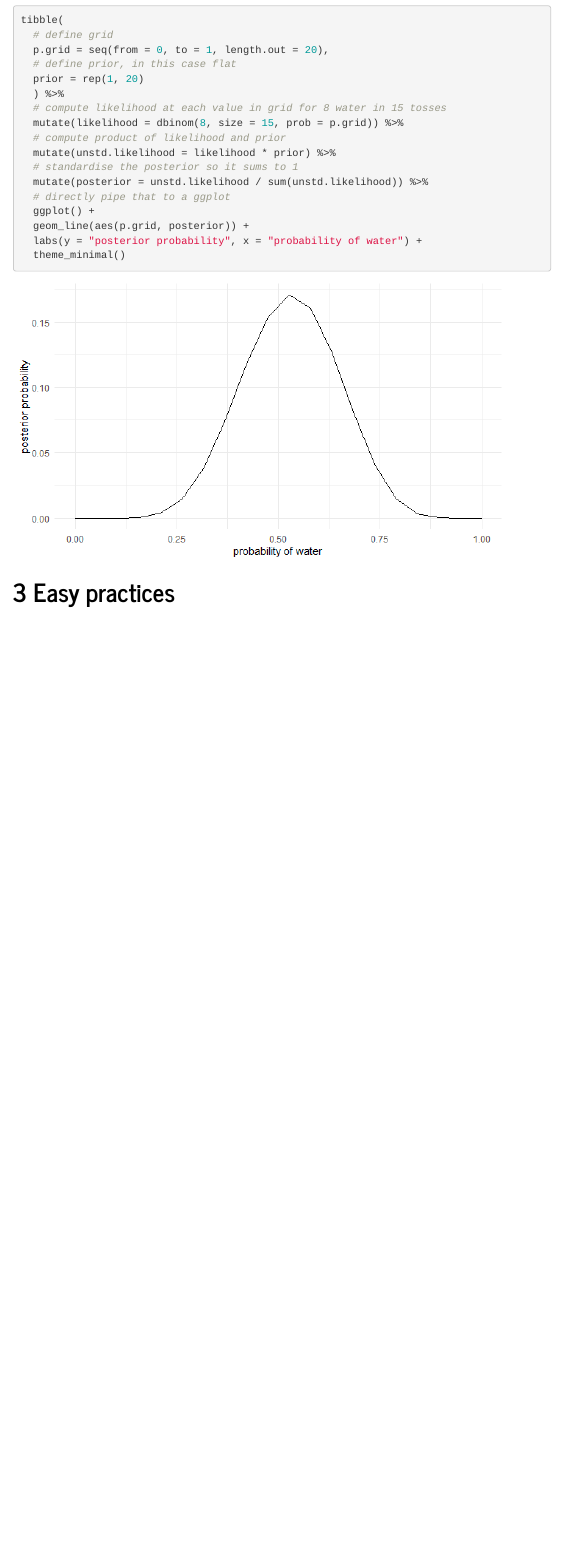
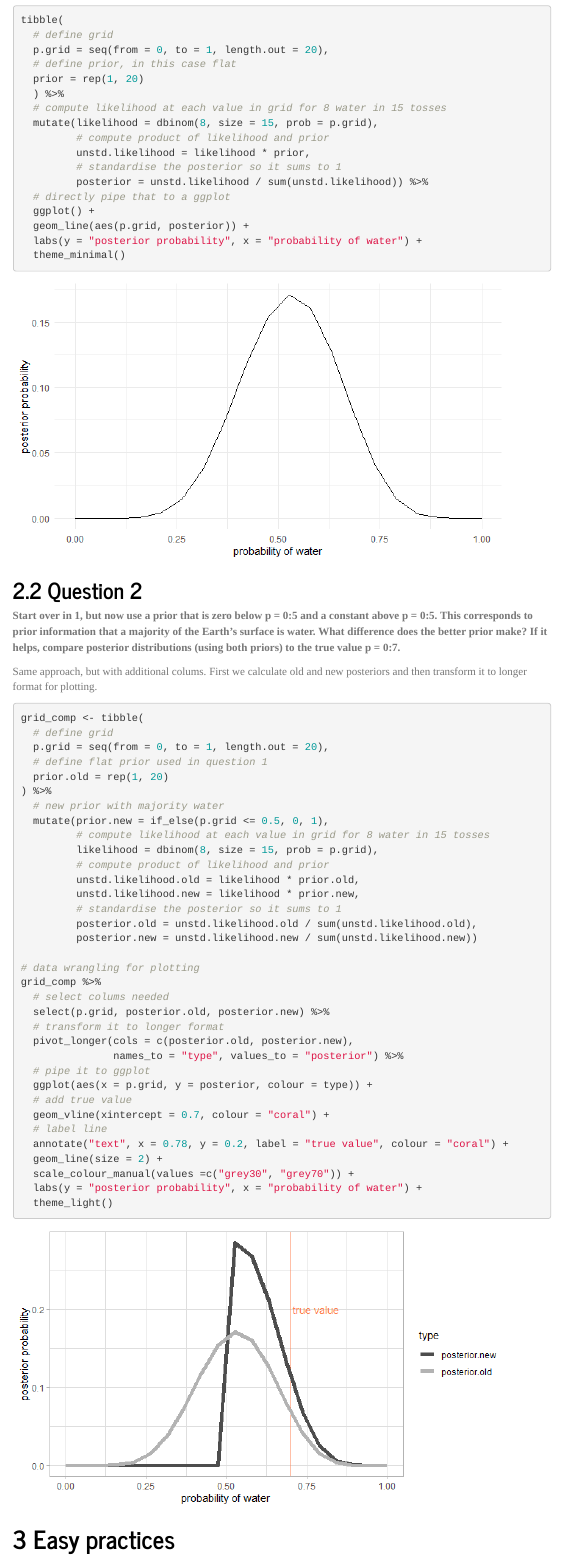
Before and after one commit to Ischi94/statistical-rethinking, an R Markdown document (chapter2.Rmd): the page in a window 1100 px wide, from 560 px down. The pictures show the output file chapter2.html that the author committed with the source, opened offline; menus at the side of the page are left out.

Commit message:
Add homework question 2

````diff
--- a/chapter2.Rmd
+++ b/chapter2.Rmd
@@ -38,17 +38,62 @@ tibble(
   prior = rep(1, 20)
   ) %>%
   # compute likelihood at each value in grid for 8 water in 15 tosses
-  mutate(likelihood = dbinom(8, size = 15, prob = p.grid)) %>%
-  # compute product of likelihood and prior
-  mutate(unstd.likelihood = likelihood * prior) %>%
-  # standardise the posterior so it sums to 1
-  mutate(posterior = unstd.likelihood / sum(unstd.likelihood)) %>%
+  mutate(likelihood = dbinom(8, size = 15, prob = p.grid),
+         # compute product of likelihood and prior
+         unstd.likelihood = likelihood * prior,
+         # standardise the posterior so it sums to 1
+         posterior = unstd.likelihood / sum(unstd.likelihood)) %>%
   # directly pipe that to a ggplot
   ggplot() +
   geom_line(aes(p.grid, posterior)) +
   labs(y = "posterior probability", x = "probability of water") +
   theme_minimal()
 ```
+
+## Question 2
+
+**Start over in 1, but now use a prior that is zero below p = 0:5 and a constant above p = 0:5. This corresponds to prior information that a majority of the Earth’s surface is water. What difference does the better prior make? If it helps, compare posterior distributions (using both priors) to the true value p = 0:7.**
+
+Same approach, but with additional colums. First we calculate old and new posteriors and then transform it to longer format for plotting.
+
+```{r homework 2, fig.dim=c(7,4)}
+grid_comp <- tibble(
+  # define grid
+  p.grid = seq(from = 0, to = 1, length.out = 20),
+  # define flat prior used in question 1
+  prior.old = rep(1, 20)
+) %>%
+  # new prior with majority water
+  mutate(prior.new = if_else(p.grid <= 0.5, 0, 1),
+         # compute likelihood at each value in grid for 8 water in 15 tosses
+         likelihood = dbinom(8, size = 15, prob = p.grid),
+         # compute product of likelihood and prior
+         unstd.likelihood.old = likelihood * prior.old,
+         unstd.likelihood.new = likelihood * prior.new,
+         # standardise the posterior so it sums to 1
+         posterior.old = unstd.likelihood.old / sum(unstd.likelihood.old),
+         posterior.new = unstd.likelihood.new / sum(unstd.likelihood.new))
+
+# data wrangling for plotting
+grid_comp %>%
+  # select colums needed
+  select(p.grid, posterior.old, posterior.new) %>%
+  # transform it to longer format
+  pivot_longer(cols = c(posterior.old, posterior.new),
+               names_to = "type", values_to = "posterior") %>%
+  # pipe it to ggplot
+  ggplot(aes(x = p.grid, y = posterior, colour = type)) +
+  # add true value
+  geom_vline(xintercept = 0.7, colour = "coral") +
+  # label line
+  annotate("text", x = 0.78, y = 0.2, label = "true value", colour = "coral") +
+  geom_line(size = 2) +
+  scale_colour_manual(values =c("grey30", "grey70")) +
+  labs(y = "posterior probability", x = "probability of water") +
+  theme_light()
+```
+
+
 
 
 # Easy practices
@@ -139,11 +184,11 @@ tibble(
   prior = rep(1, 20)
   ) %>%
   # compute likelihood at each value in grid for
-  mutate(likelihood = dbinom(w, size = w + l, prob = p.grid)) %>%
-  # compute product of likelihood and prior
-  mutate(unstd.likelihood = likelihood * prior) %>%
-  # standardise the posterior so it sums to 1
-  mutate(posterior = unstd.likelihood / sum(unstd.likelihood)) %>%
+    mutate(likelihood = dbinom(w, size = w + l, prob = p.grid),
+           # compute product of likelihood and prior
+           unstd.likelihood = likelihood * prior,
+           # standardise the posterior so it sums to 1
+           posterior = unstd.likelihood / sum(unstd.likelihood)) %>%
   # directly pipe that to a ggplot
   ggplot() +
   geom_line(aes(p.grid, posterior)) +
@@ -181,13 +226,13 @@ tibble(
   p.grid = seq(from = 0, to = 1, length.out = 20),
   ) %>%
   # define prior
-  mutate(prior = if_else(p.grid <= 0.5, 0, 1)) %>%
-  # compute likelihood at each value in grid for
-  mutate(likelihood = dbinom(w, size = w + l, prob = p.grid)) %>%
-  # compute product of likelihood and prior
-  mutate(unstd.likelihood = likelihood * prior) %>%
-  # standardise the posterior so it sums to 1
-  mutate(posterior = unstd.likelihood / sum(unstd.likelihood)) %>%
+    mutate(prior = if_else(p.grid <= 0.5, 0, 1),
+           # compute likelihood at each value in grid for
+           likelihood = dbinom(w, size = w + l, prob = p.grid),
+           # compute product of likelihood and prior
+           unstd.likelihood = likelihood * prior,
+           # standardise the posterior so it sums to 1
+           posterior = unstd.likelihood / sum(unstd.likelihood)) %>%
   # directly pipe that to a ggplot
   ggplot() +
   geom_line(aes(p.grid, posterior)) +
````
Also changed, not shown: chapter2.html, chapter2.md, chapter2_files/figure-html/homework 2-1.png (added).
